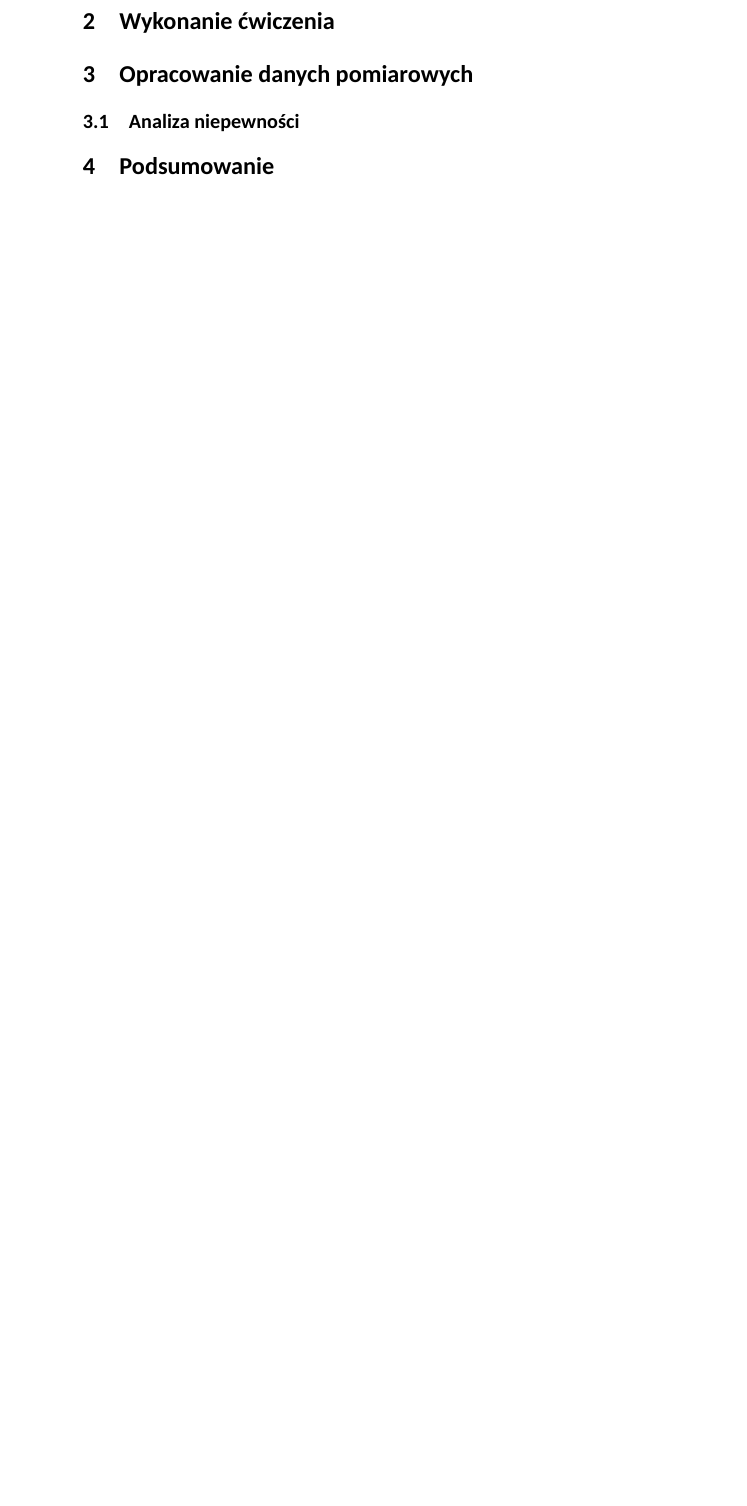
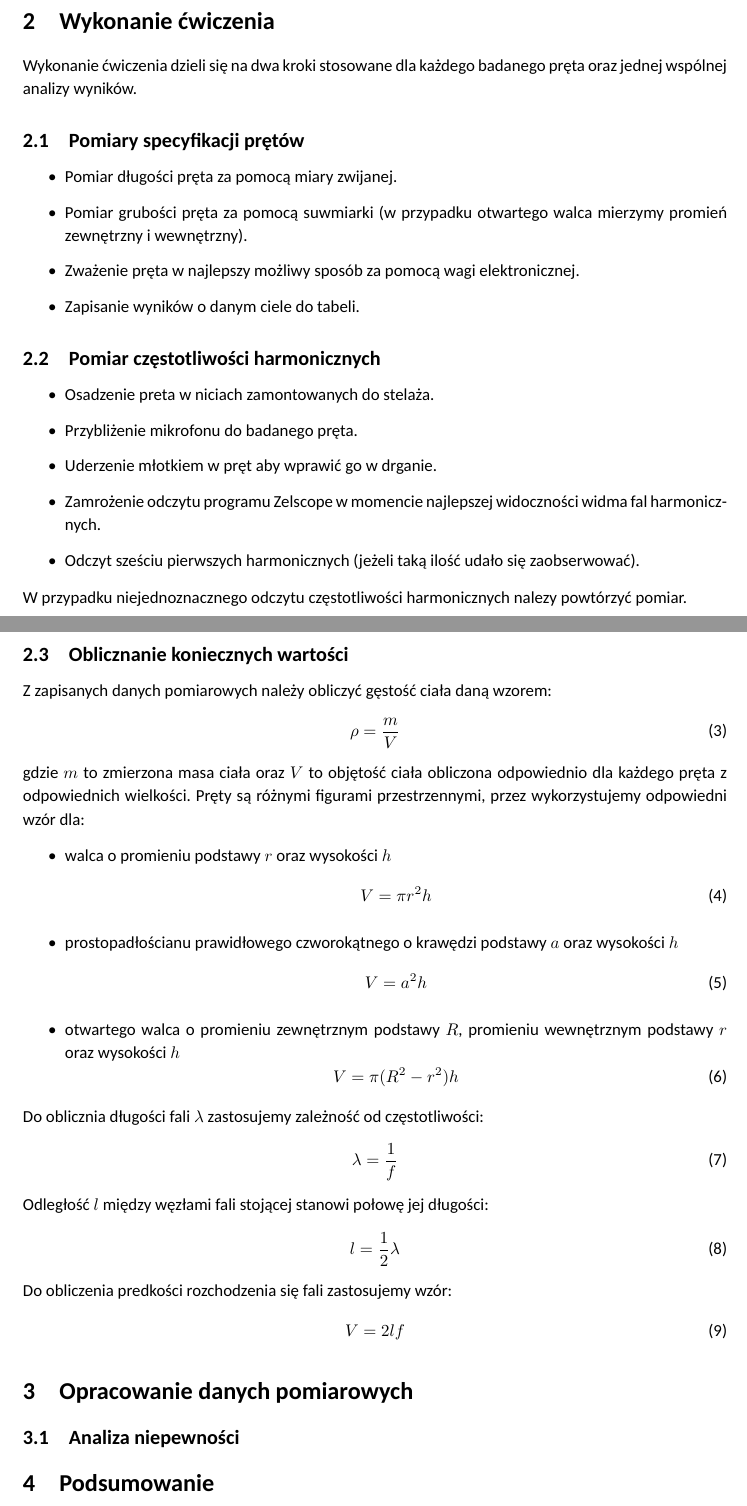
Before and after one commit to AGH-Kucharski-Zablotny/-AGH-Fizyka, a LaTeX document (29 - Moduł Younga/SprawozdaniePiotrek.tex): part of page 2 of 2 before the commit and two parts of pages 3 and 4 of 4 after it, the two joined at a grey line, cut so that both start at the same text, the shorter picture padded with empty space. Compiled offline with XeLaTeX; a missing font is replaced by an installed copy or a similar font.

Commit message:
Dodalem swoja czesc

```diff
--- a/29 - Moduł Younga/SprawozdaniePiotrek.tex
+++ b/29 - Moduł Younga/SprawozdaniePiotrek.tex
@@ -56,7 +78,62 @@
+		\label{schematUkladu}
+	\end{figure}
 
 %--------------------------------------------------------------------------------------------------------------
 
 	\section{Wykonanie ćwiczenia}
+	Wykonanie ćwiczenia dzieli się na dwa kroki stosowane dla każdego badanego pręta oraz jednej wspólnej analizy wyników.
+	\subsection{Pomiary specyfikacji prętów}
+	\begin{itemize}
+		\item Pomiar długości pręta za pomocą miary zwijanej.
+		\item Pomiar grubości pręta za pomocą suwmiarki (w przypadku otwartego walca mierzymy promień zewnętrzny i wewnętrzny).
+		\item Zważenie pręta w najlepszy możliwy sposób za pomocą wagi elektronicznej.
+		\item Zapisanie wyników o danym ciele do tabeli.
+	\end{itemize}
+
+	\subsection{Pomiar częstotliwości harmonicznych}
+	\begin{itemize}
+		\item Osadzenie preta w niciach zamontowanych do stelaża.
+		\item Przybliżenie mikrofonu do badanego pręta.
+		\item Uderzenie młotkiem w pręt aby wprawić go w drganie.
+		\item Zamrożenie odczytu programu Zelscope w momencie najlepszej widoczności widma fal harmonicznych.
+		\item Odczyt sześciu pierwszych harmonicznych (jeżeli taką ilość udało się zaobserwować).
+	\end{itemize}
+	W przypadku niejednoznacznego odczytu częstotliwości harmonicznych nalezy powtórzyć pomiar.
+
+	\subsection{Oblicznanie koniecznych wartości}
+	Z zapisanych danych pomiarowych należy obliczyć gęstość ciała daną wzorem:
+	\begin{equation}
+		\rho = \frac{m}{V}
+	\end{equation}
+	gdzie $m$ to zmierzona masa ciała oraz $V$ to objętość ciała obliczona odpowiednio dla każdego pręta z odpowiednich wielkości. Pręty są różnymi figurami przestrzennymi, przez wykorzystujemy odpowiedni wzór dla:
+	\begin{itemize}
+		\item walca o promieniu podstawy $r$ oraz wysokości $h$
+		\begin{equation}
+			V = \pi r^2 h
+		\end{equation}
+
+		\item prostopadłościanu prawidłowego czworokątnego o krawędzi podstawy $a$ oraz wysokości $h$
+		\begin{equation}
+			V = a^2 h
+		\end{equation}
+
+		\item otwartego walca o promieniu zewnętrznym podstawy $R$, promieniu wewnętrznym podstawy $r$ oraz wysokości $h$
+		\begin{equation}
+			V = \pi (R^2 - r^2) h
+		\end{equation}
+	\end{itemize}
+	Do oblicznia długości fali $\lambda$ zastosujemy zależność od częstotliwości:
+	\begin{equation}
+		\lambda = \frac{1}{f}
+	\end{equation}
+	Odległość $l$ między węzłami fali stojącej stanowi połowę jej długości:
+	\begin{equation}
+		l = \frac{1}{2} \lambda
+	\end{equation}
+	Do obliczenia predkości rozchodzenia się fali zastosujemy wzór:
+	\begin{equation}
+		V = 2lf
+	\end{equation}
 
 %--------------------------------------------------------------------------------------------------------------
 
```
Also changed, not shown: 29 - Moduł Younga/SprawozdaniePiotrek.pdf, 29 - Moduł Younga/schemat.png (added), 29 - Moduł Younga/SprawozdaniePiotrek.tex (24 more changed lines), 3 other files.
